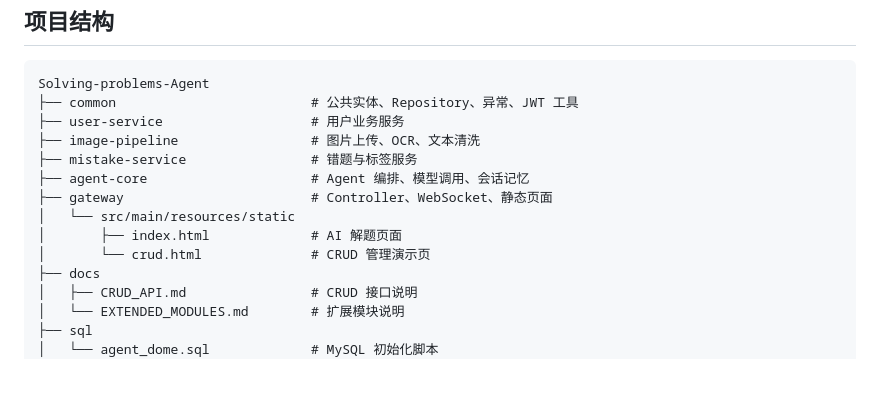
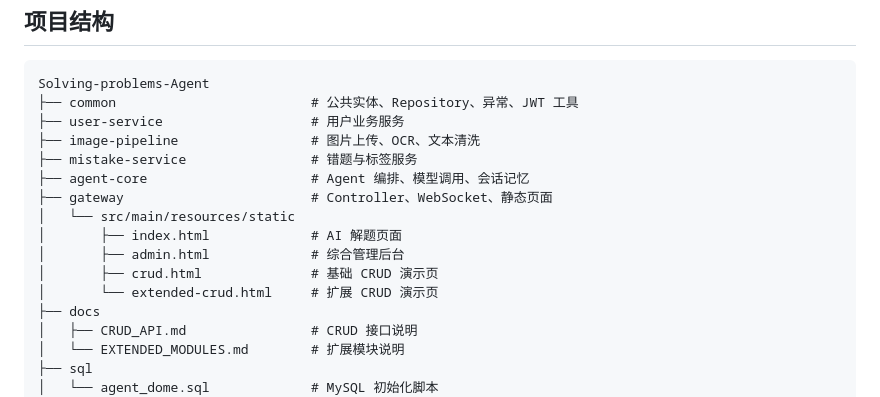
Before and after one commit to DGKL05/Solving-problems-Agent, a Markdown page: README.md, the part around one of its changes. Drawn GitHub-style; blank space fills up the shorter version.

```diff
--- a/README.md
+++ b/README.md
@@ -134,7 +158,9 @@ Solving-problems-Agent
 ├── gateway                        # Controller、WebSocket、静态页面
 │   └── src/main/resources/static
 │       ├── index.html             # AI 解题页面
-│       └── crud.html              # CRUD 管理演示页
+│       ├── admin.html             # 综合管理后台
+│       ├── crud.html              # 基础 CRUD 演示页
+│       └── extended-crud.html     # 扩展 CRUD 演示页
 ├── docs
 │   ├── CRUD_API.md                # CRUD 接口说明
 │   └── EXTENDED_MODULES.md        # 扩展模块说明
```
Also changed, not shown: other parts of README.md (+33 -100 lines).
